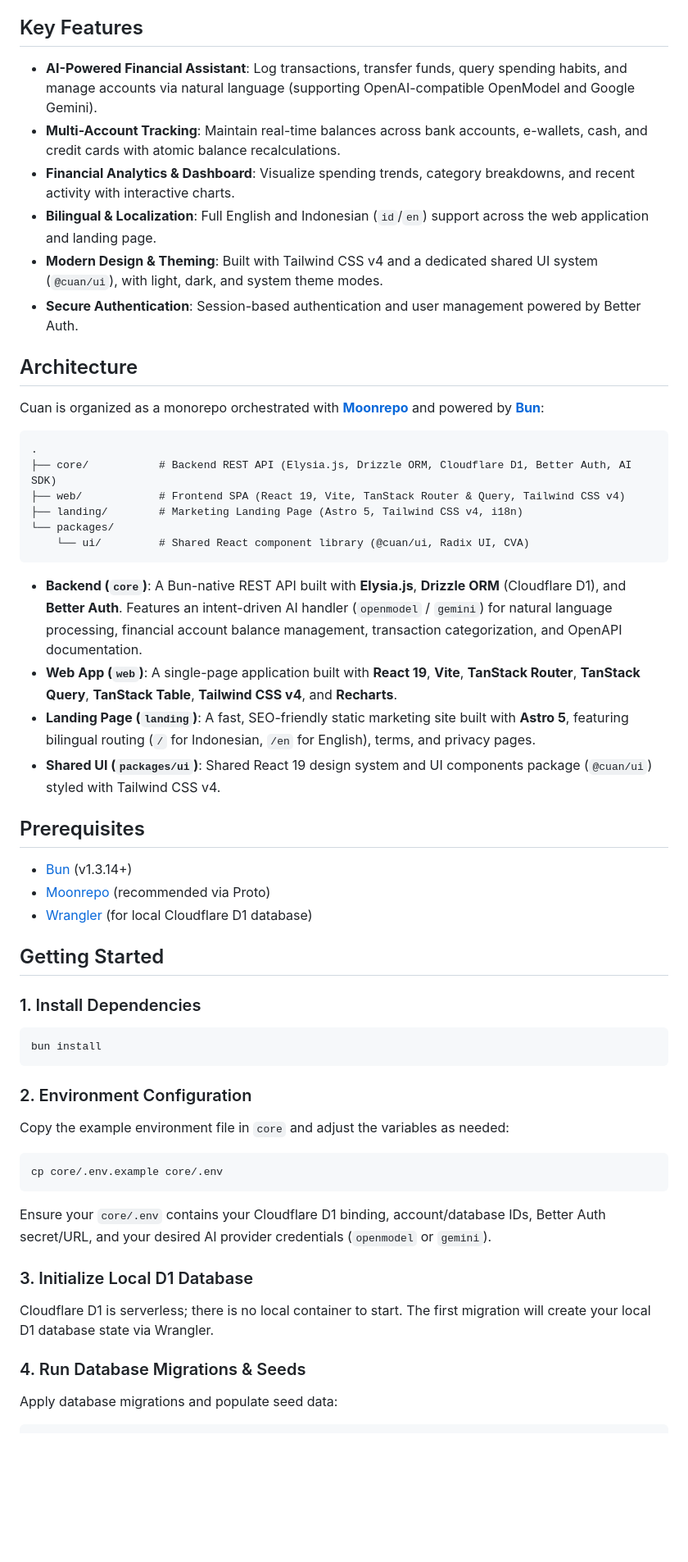
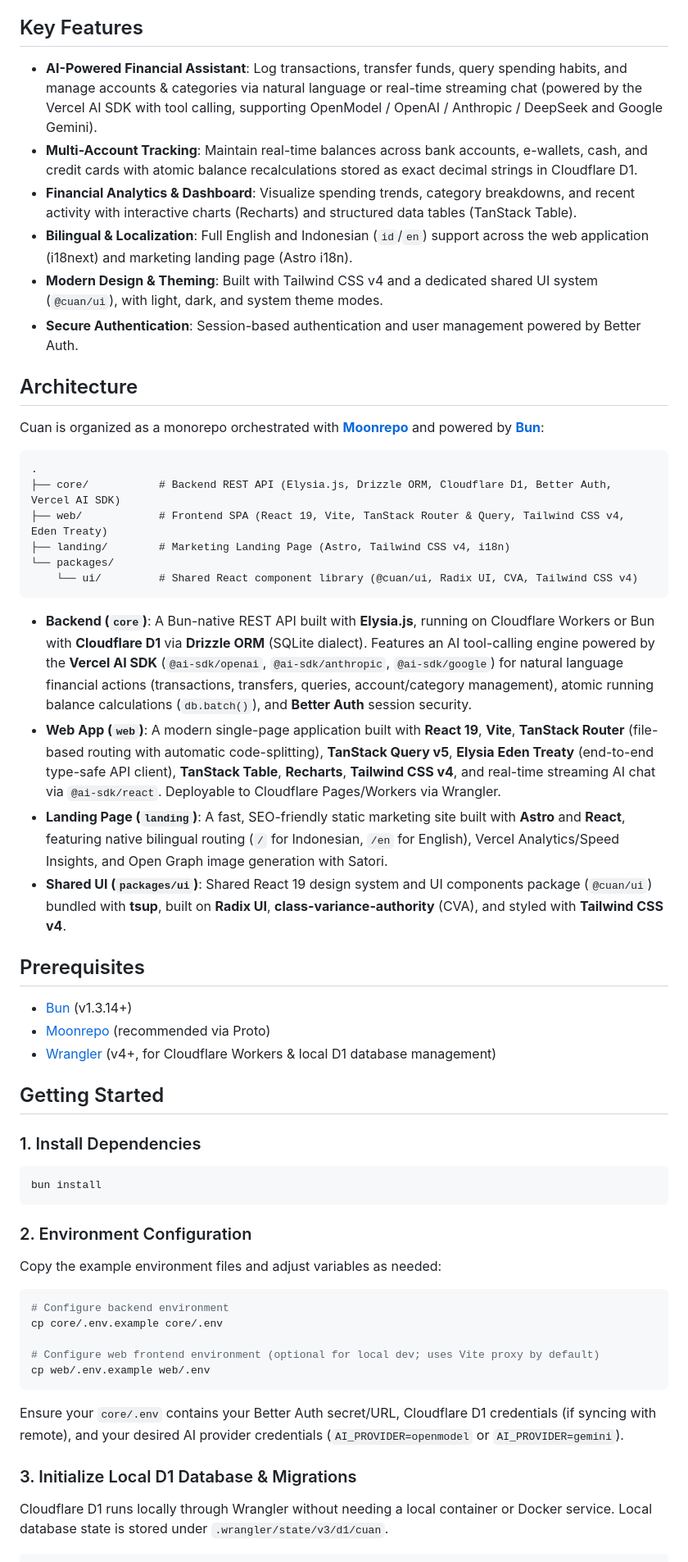
Before and after one commit to fiqrisr/cuan, a Markdown page: README.md, the part around one of its changes. Shown at 82% size. Drawn GitHub-style; blank space fills up the shorter version.

Commit message:
chore: update README.md

````diff
--- a/README.md
+++ b/README.md
@@ -4,10 +4,10 @@ Cuan is a modern personal finance tracking application that processes natural la
 
 ## Key Features
 
-- **AI-Powered Financial Assistant**: Log transactions, transfer funds, query spending habits, and manage accounts via natural language (supporting OpenAI-compatible OpenModel and Google Gemini).
-- **Multi-Account Tracking**: Maintain real-time balances across bank accounts, e-wallets, cash, and credit cards with atomic balance recalculations.
-- **Financial Analytics & Dashboard**: Visualize spending trends, category breakdowns, and recent activity with interactive charts.
-- **Bilingual & Localization**: Full English and Indonesian (`id`/`en`) support across the web application and landing page.
+- **AI-Powered Financial Assistant**: Log transactions, transfer funds, query spending habits, and manage accounts & categories via natural language or real-time streaming chat (powered by the Vercel AI SDK with tool calling, supporting OpenModel / OpenAI / Anthropic / DeepSeek and Google Gemini).
+- **Multi-Account Tracking**: Maintain real-time balances across bank accounts, e-wallets, cash, and credit cards with atomic balance recalculations stored as exact decimal strings in Cloudflare D1.
+- **Financial Analytics & Dashboard**: Visualize spending trends, category breakdowns, and recent activity with interactive charts (Recharts) and structured data tables (TanStack Table).
+- **Bilingual & Localization**: Full English and Indonesian (`id`/`en`) support across the web application (i18next) and marketing landing page (Astro i18n).
 - **Modern Design & Theming**: Built with Tailwind CSS v4 and a dedicated shared UI system (`@cuan/ui`), with light, dark, and system theme modes.
 - **Secure Authentication**: Session-based authentication and user management powered by Better Auth.
 
@@ -17,23 +17,23 @@ Cuan is organized as a monorepo orchestrated with **[Moonrepo](https://moonrepo.
 
 ```
 .
-├── core/           # Backend REST API (Elysia.js, Drizzle ORM, Cloudflare D1, Better Auth, AI SDK)
-├── web/            # Frontend SPA (React 19, Vite, TanStack Router & Query, Tailwind CSS v4)
-├── landing/        # Marketing Landing Page (Astro 5, Tailwind CSS v4, i18n)
+├── core/           # Backend REST API (Elysia.js, Drizzle ORM, Cloudflare D1, Better Auth, Vercel AI SDK)
+├── web/            # Frontend SPA (React 19, Vite, TanStack Router & Query, Tailwind CSS v4, Eden Treaty)
+├── landing/        # Marketing Landing Page (Astro, Tailwind CSS v4, i18n)
 └── packages/
-    └── ui/         # Shared React component library (@cuan/ui, Radix UI, CVA)
+    └── ui/         # Shared React component library (@cuan/ui, Radix UI, CVA, Tailwind CSS v4)
 ```
 
-- **Backend (`core`)**: A Bun-native REST API built with **Elysia.js**, **Drizzle ORM** (Cloudflare D1), and **Better Auth**. Features an intent-driven AI handler (`openmodel` / `gemini`) for natural language processing, financial account balance management, transaction categorization, and OpenAPI documentation.
-- **Web App (`web`)**: A single-page application built with **React 19**, **Vite**, **TanStack Router**, **TanStack Query**, **TanStack Table**, **Tailwind CSS v4**, and **Recharts**.
-- **Landing Page (`landing`)**: A fast, SEO-friendly static marketing site built with **Astro 5**, featuring bilingual routing (`/` for Indonesian, `/en` for English), terms, and privacy pages.
-- **Shared UI (`packages/ui`)**: Shared React 19 design system and UI components package (`@cuan/ui`) styled with Tailwind CSS v4.
+- **Backend (`core`)**: A Bun-native REST API built with **Elysia.js**, running on Cloudflare Workers or Bun with **Cloudflare D1** via **Drizzle ORM** (SQLite dialect). Features an AI tool-calling engine powered by the **Vercel AI SDK** (`@ai-sdk/openai`, `@ai-sdk/anthropic`, `@ai-sdk/google`) for natural language financial actions (transactions, transfers, queries, account/category management), atomic running balance calculations (`db.batch()`), and **Better Auth** session security.
+- **Web App (`web`)**: A modern single-page application built with **React 19**, **Vite**, **TanStack Router** (file-based routing with automatic code-splitting), **TanStack Query v5**, **Elysia Eden Treaty** (end-to-end type-safe API client), **TanStack Table**, **Recharts**, **Tailwind CSS v4**, and real-time streaming AI chat via `@ai-sdk/react`. Deployable to Cloudflare Pages/Workers via Wrangler.
+- **Landing Page (`landing`)**: A fast, SEO-friendly static marketing site built with **Astro** and **React**, featuring native bilingual routing (`/` for Indonesian, `/en` for English), Vercel Analytics/Speed Insights, and Open Graph image generation with Satori.
+- **Shared UI (`packages/ui`)**: Shared React 19 design system and UI components package (`@cuan/ui`) bundled with **tsup**, built on **Radix UI**, **class-variance-authority** (CVA), and styled with **Tailwind CSS v4**.
 
 ## Prerequisites
 
 - [Bun](https://bun.sh/) (v1.3.14+)
 - [Moonrepo](https://moonrepo.dev/) (recommended via Proto)
-- [Wrangler](https://developers.cloudflare.com/workers/wrangler/) (for local Cloudflare D1 database)
+- [Wrangler](https://developers.cloudflare.com/workers/wrangler/) (v4+, for Cloudflare Workers & local D1 database management)
 
 ## Getting Started
 
@@ -45,20 +45,20 @@ bun install
 
 ### 2. Environment Configuration
 
-Copy the example environment file in `core` and adjust the variables as needed:
+Copy the example environment files and adjust variables as needed:
 
 ```bash
+# Configure backend environment
 cp core/.env.example core/.env
+
+# Configure web frontend environment (optional for local dev; uses Vite proxy by default)
+cp web/.env.example web/.env
 ```
 
-Ensure your `core/.env` contains your Cloudflare D1 binding, account/database IDs, Better Auth secret/URL, and your desired AI provider credentials (`openmodel` or `gemini`).
+Ensure your `core/.env` contains your Better Auth secret/URL, Cloudflare D1 credentials (if syncing with remote), and your desired AI provider credentials (`AI_PROVIDER=openmodel` or `AI_PROVIDER=gemini`).
 
-### 3. Initialize Local D1 Database
+### 3. Initialize Local D1 Database & Migrations
 
-Cloudflare D1 is serverless; there is no local container to start. The first migration will create your local D1 database state via Wrangler.
-
-### 4. Run Database Migrations & Seeds
-
-Apply database migrations and populate seed data:
+Cloudflare D1 runs locally through Wrangler without needing a local container or Docker service. Local database state is stored under `.wrangler/state/v3/d1/cuan`.
 
 ```bash
````
Also changed, not shown: other parts of README.md (+33 -12 lines).
